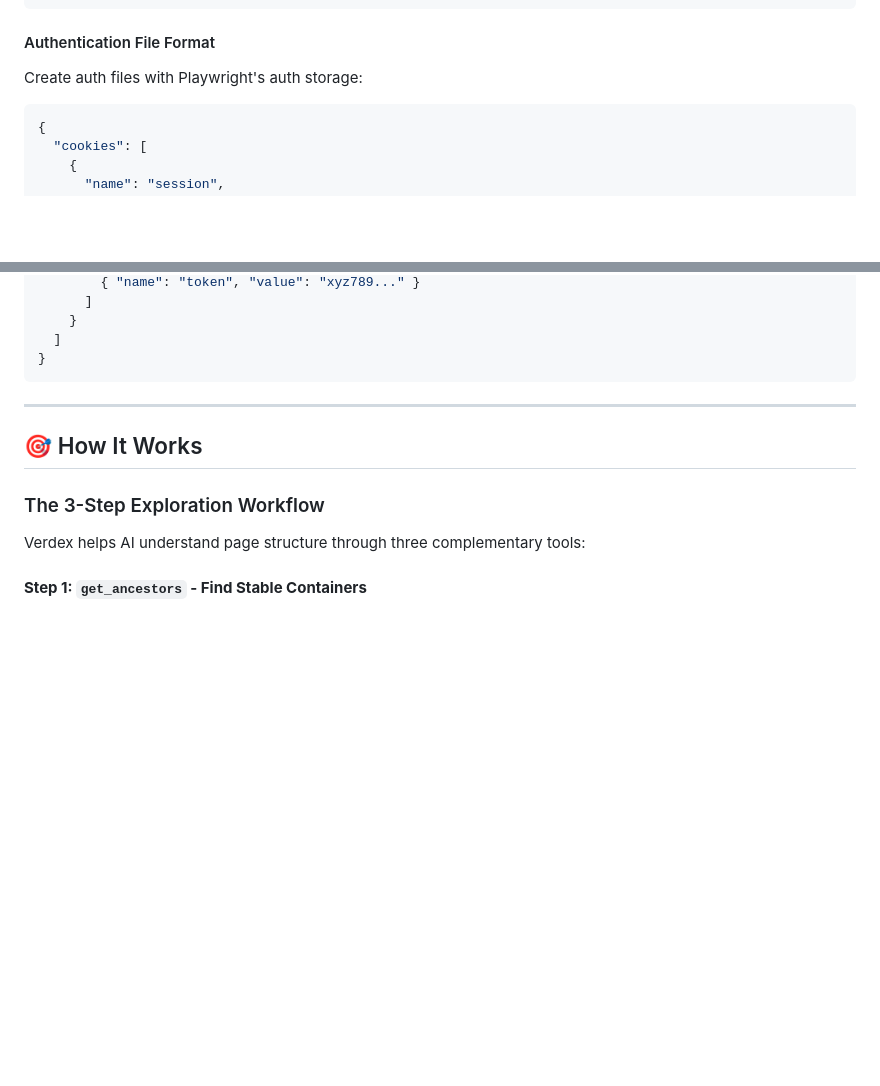
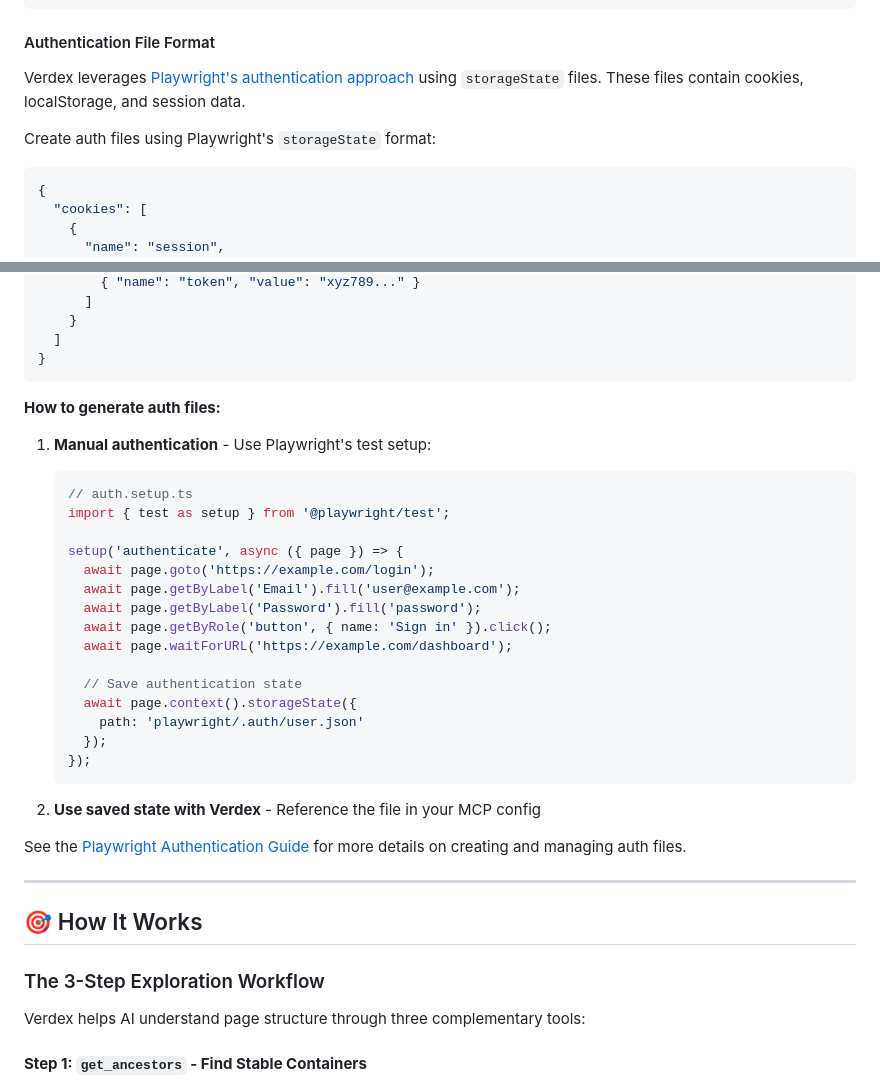
Before and after one commit to verdexhq/verdex-mcp, a Markdown page: README.md, 2 parts joined by grey strips. Rendered like a GitHub page; blank space fills up the shorter version.

Commit message:
docs: add Playwright auth documentation link and example

````diff
--- a/README.md
+++ b/README.md
@@ -140,7 +140,9 @@ Test different user roles in isolated browser contexts:
 
 #### Authentication File Format
 
-Create auth files with Playwright's auth storage:
+Verdex leverages [Playwright's authentication approach](https://playwright.dev/docs/auth) using `storageState` files. These files contain cookies, localStorage, and session data.
+
+Create auth files using Playwright's `storageState` format:
 
 ```json
 {
@@ -164,6 +166,31 @@ Create auth files with Playwright's auth storage:
   ]
 }
 ```
+
+**How to generate auth files:**
+
+1. **Manual authentication** - Use Playwright's test setup:
+   ```javascript
+   // auth.setup.ts
+   import { test as setup } from '@playwright/test';
+
+   setup('authenticate', async ({ page }) => {
+     await page.goto('https://example.com/login');
+     await page.getByLabel('Email').fill('user@example.com');
+     await page.getByLabel('Password').fill('password');
+     await page.getByRole('button', { name: 'Sign in' }).click();
+     await page.waitForURL('https://example.com/dashboard');
+
+     // Save authentication state
+     await page.context().storageState({
+       path: 'playwright/.auth/user.json'
+     });
+   });
+   ```
+
+2. **Use saved state with Verdex** - Reference the file in your MCP config
+
+See the [Playwright Authentication Guide](https://playwright.dev/docs/auth) for more details on creating and managing auth files.
 
 ---
 
````
